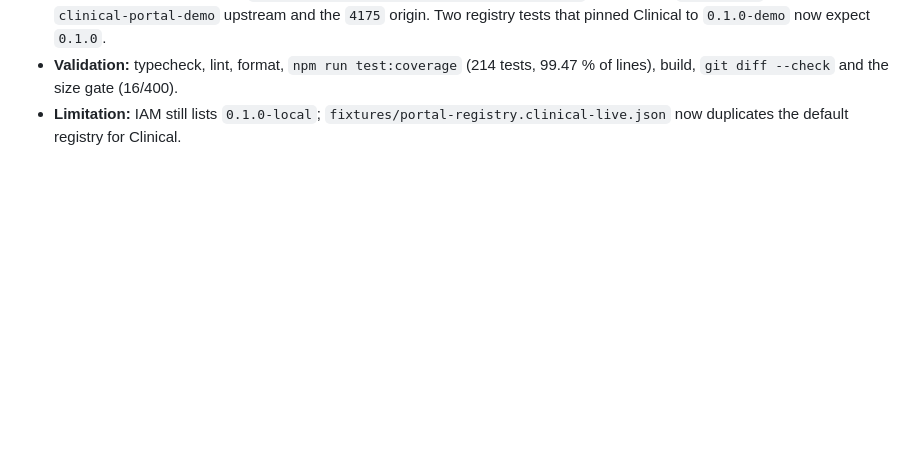
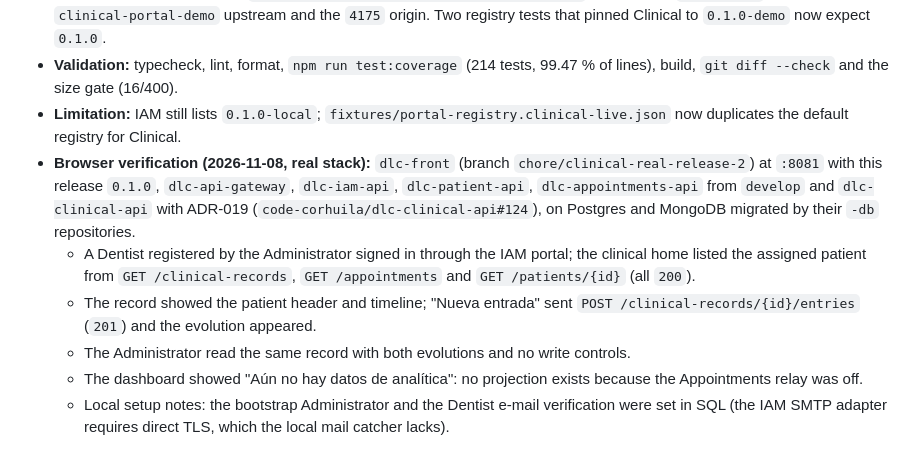
Before and after one commit to code-corhuila/dlc-front, a Markdown page: docs/quality/validation-evidence.md, the part around the change. GitHub-like rendering; blank space fills up the shorter version.

Commit message:
docs(evidence): record the browser check against the real owners

```diff
--- a/docs/quality/validation-evidence.md
+++ b/docs/quality/validation-evidence.md
@@ -1380,3 +1380,9 @@ width; the mockup chip itself overflows the 1280 px page edge.
   build, `git diff --check` and the size gate (16/400).
 - **Limitation:** IAM still lists `0.1.0-local`; `fixtures/portal-registry.clinical-live.json`
   now duplicates the default registry for Clinical.
+- **Browser verification (2026-11-08, real stack):** `dlc-front` (branch `chore/clinical-real-release-2`) at `:8081` with this release `0.1.0`, `dlc-api-gateway`, `dlc-iam-api`, `dlc-patient-api`, `dlc-appointments-api` from `develop` and `dlc-clinical-api` with ADR-019 (`code-corhuila/dlc-clinical-api#124`), on Postgres and MongoDB migrated by their `-db` repositories.
+  - A Dentist registered by the Administrator signed in through the IAM portal; the clinical home listed the assigned patient from `GET /clinical-records`, `GET /appointments` and `GET /patients/{id}` (all `200`).
+  - The record showed the patient header and timeline; "Nueva entrada" sent `POST /clinical-records/{id}/entries` (`201`) and the evolution appeared.
+  - The Administrator read the same record with both evolutions and no write controls.
+  - The dashboard showed "Aún no hay datos de analítica": no projection exists because the Appointments relay was off.
+  - Local setup notes: the bootstrap Administrator and the Dentist e-mail verification were set in SQL (the IAM SMTP adapter requires direct TLS, which the local mail catcher lacks).
```
